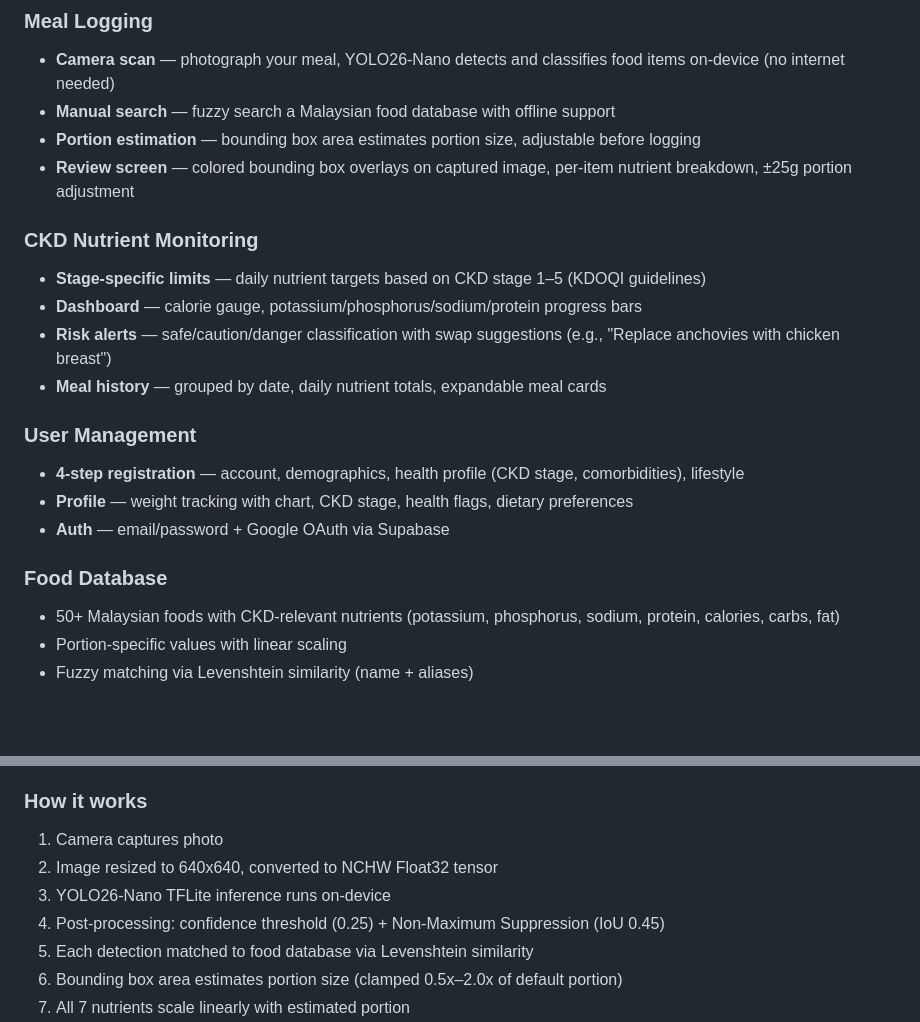
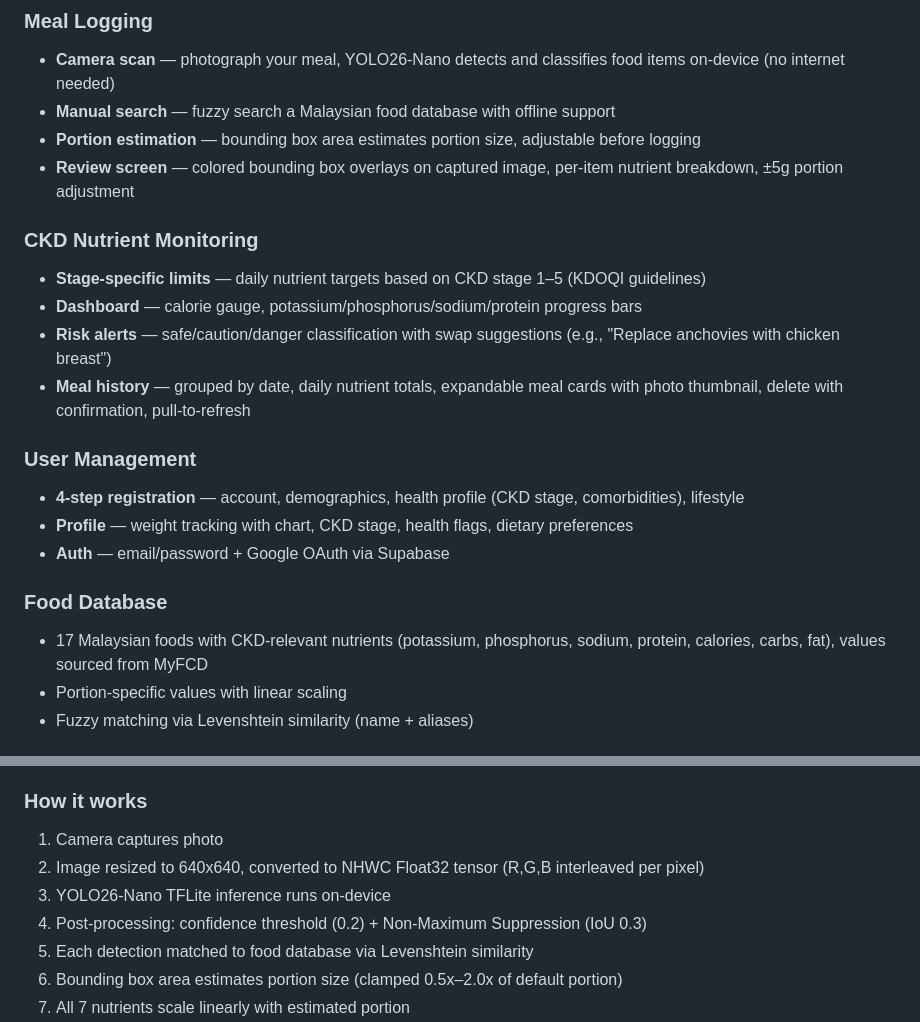
Before and after one commit to jaymzgit/NutriKidney, a Markdown page: README.md, 2 parts joined by grey strips. Rendered like a GitHub page; blank space fills up the shorter version.

```diff
--- a/README.md
+++ b/README.md
@@ -10,13 +10,13 @@ NutriKidney helps CKD patients track meals, monitor nutrient intake against stag
 - **Camera scan** — photograph your meal, YOLO26-Nano detects and classifies food items on-device (no internet needed)
 - **Manual search** — fuzzy search a Malaysian food database with offline support
 - **Portion estimation** — bounding box area estimates portion size, adjustable before logging
-- **Review screen** — colored bounding box overlays on captured image, per-item nutrient breakdown, ±25g portion adjustment
+- **Review screen** — colored bounding box overlays on captured image, per-item nutrient breakdown, ±5g portion adjustment
 
 ### CKD Nutrient Monitoring
 - **Stage-specific limits** — daily nutrient targets based on CKD stage 1–5 (KDOQI guidelines)
 - **Dashboard** — calorie gauge, potassium/phosphorus/sodium/protein progress bars
 - **Risk alerts** — safe/caution/danger classification with swap suggestions (e.g., "Replace anchovies with chicken breast")
-- **Meal history** — grouped by date, daily nutrient totals, expandable meal cards
+- **Meal history** — grouped by date, daily nutrient totals, expandable meal cards with photo thumbnail, delete with confirmation, pull-to-refresh
 
 ### User Management
 - **4-step registration** — account, demographics, health profile (CKD stage, comorbidities), lifestyle
@@ -24,7 +24,7 @@ NutriKidney helps CKD patients track meals, monitor nutrient intake against stag
 - **Auth** — email/password + Google OAuth via Supabase
 
 ### Food Database
-- 50+ Malaysian foods with CKD-relevant nutrients (potassium, phosphorus, sodium, protein, calories, carbs, fat)
+- 17 Malaysian foods with CKD-relevant nutrients (potassium, phosphorus, sodium, protein, calories, carbs, fat), values sourced from MyFCD
 - Portion-specific values with linear scaling
 - Fuzzy matching via Levenshtein similarity (name + aliases)
 
@@ -156,9 +156,9 @@ NutriKidney uses YOLO26-Nano (Ultralytics, Jan 2026) for on-device food detectio
 ### How it works
 
 1. Camera captures photo
-2. Image resized to 640x640, converted to NCHW Float32 tensor
+2. Image resized to 640x640, converted to NHWC Float32 tensor (R,G,B interleaved per pixel)
 3. YOLO26-Nano TFLite inference runs on-device
-4. Post-processing: confidence threshold (0.25) + Non-Maximum Suppression (IoU 0.45)
+4. Post-processing: confidence threshold (0.2) + Non-Maximum Suppression (IoU 0.3)
 5. Each detection matched to food database via Levenshtein similarity
 6. Bounding box area estimates portion size (clamped 0.5x–2.0x of default portion)
 7. All 7 nutrients scale linearly with estimated portion
```
Also changed, not shown: CLAUDE.md (+2 -2 lines).
